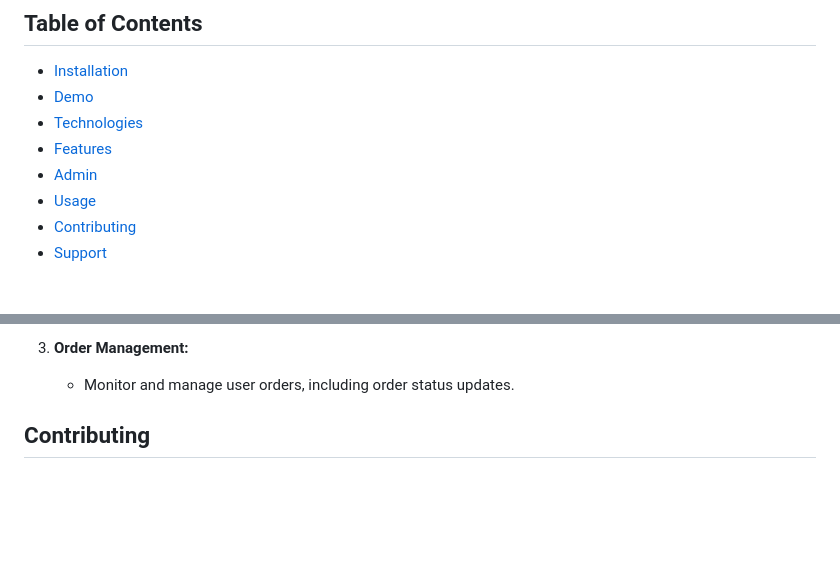
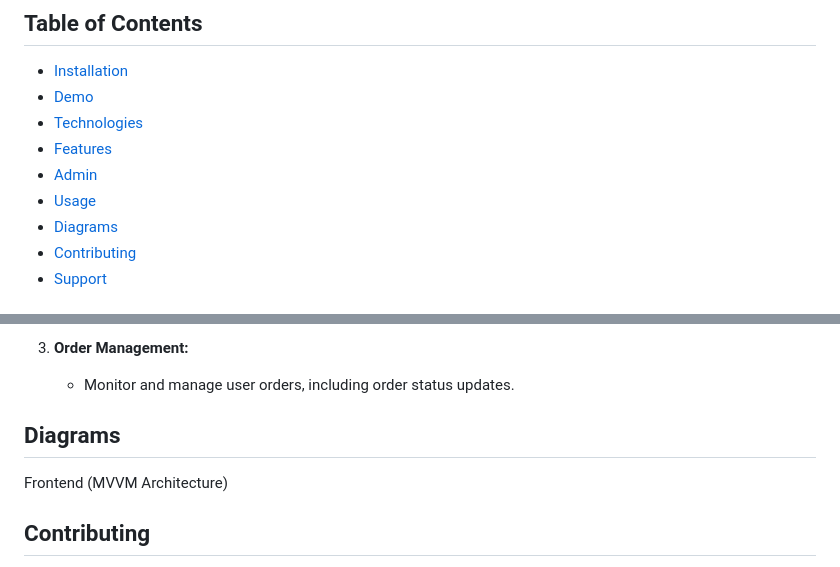
Before and after one commit to dhirajmishra98/Jugaad-Junction, a Markdown page: README.md, 2 parts joined by grey strips. Rendered like a GitHub page; blank space fills up the shorter version.

```diff
--- a/README.md
+++ b/README.md
@@ -15,6 +15,7 @@ GitHub Repo: https://github.com/dhirajmishra98/Jugaad-Junction
 - [Features](#features)
 - [Admin](#admin)
 - [Usage](#usage)
+- [Diagrams](#diagrams)
 - [Contributing](#contributing)
 - [Support](#support)
 
@@ -119,6 +120,11 @@ In addition to the features for users, our app comes with a powerful admin panel
 3. **Order Management:**
    - Monitor and manage user orders, including order status updates.
 
+## Diagrams
+Frontend (MVVM Architecture) <br>
+
+
+
 
 ## Contributing
 We welcome contributions from the open-source community. If you'd like to contribute, please follow these instructions:
```
